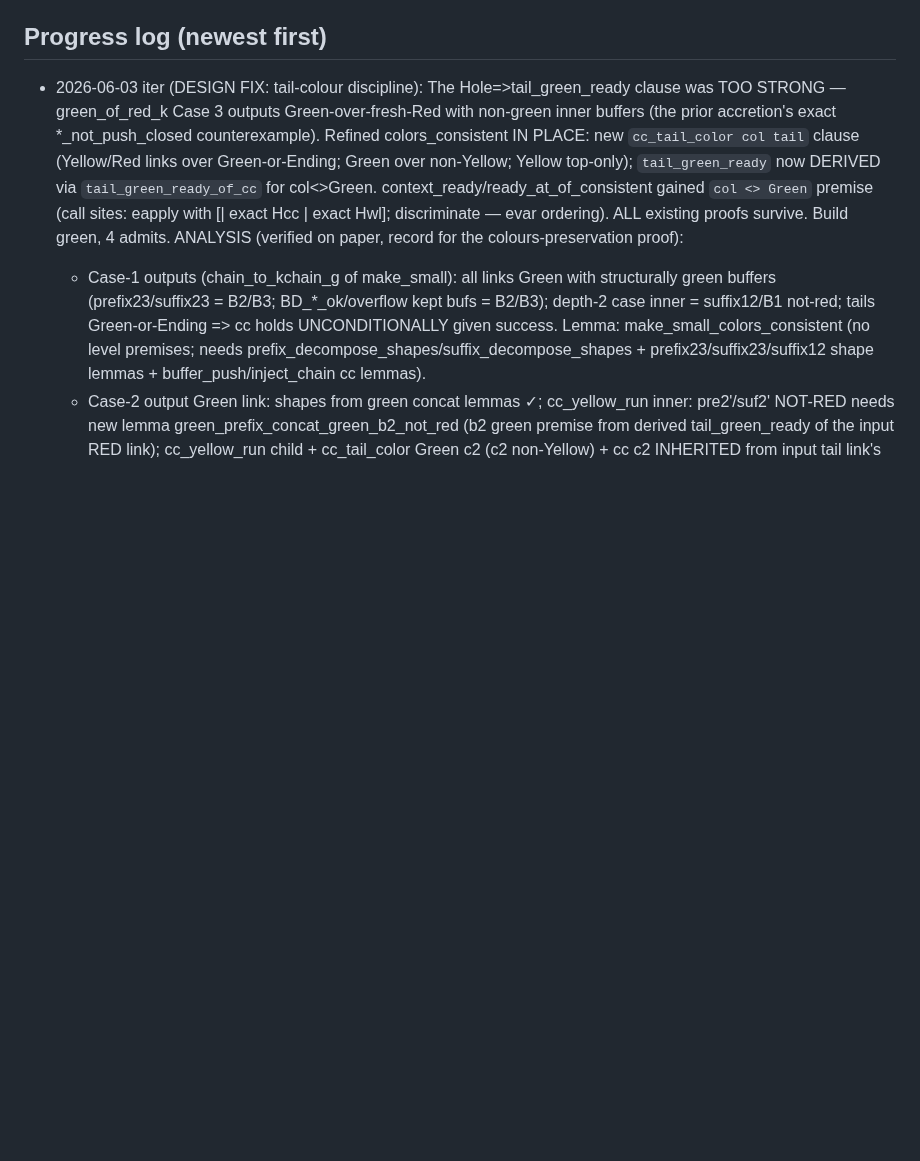
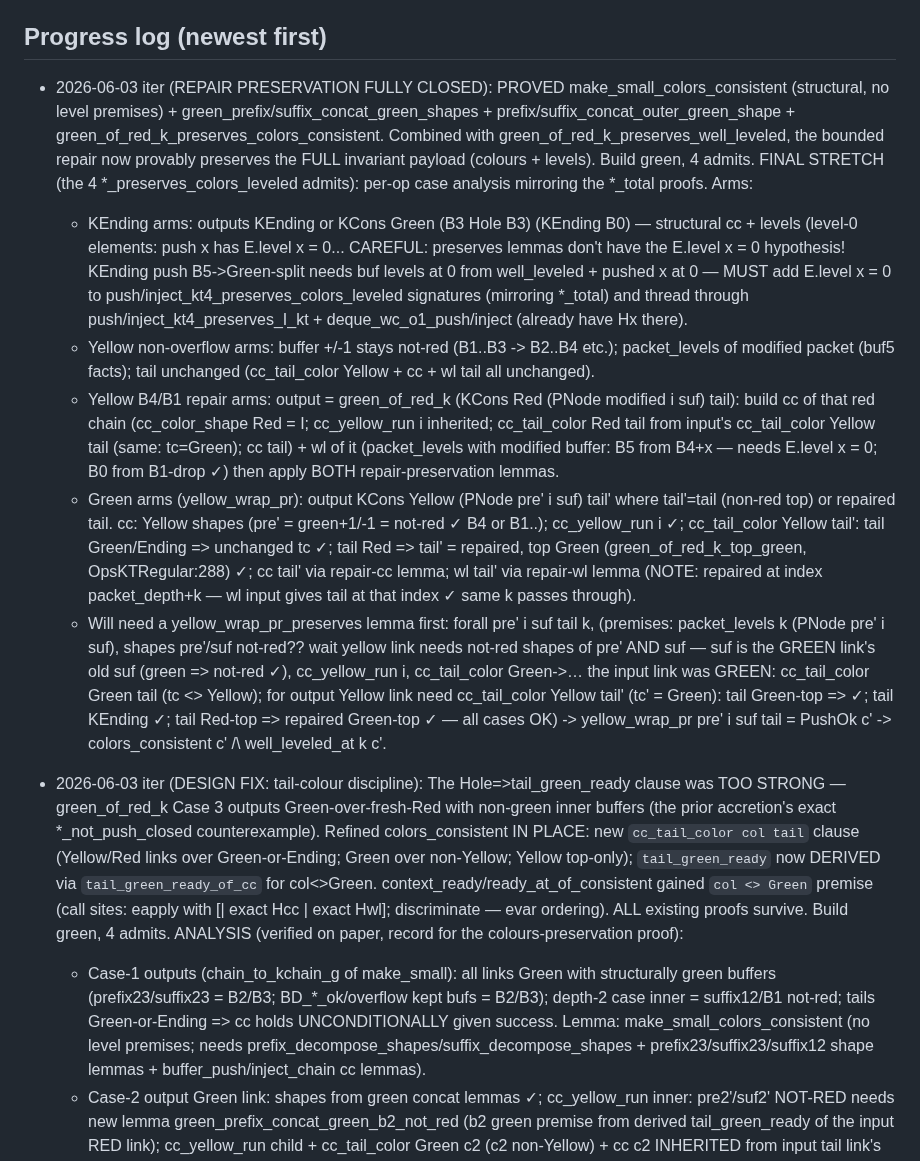
Before and after one commit to yurug/kaplan2, a Markdown page: SESSION_STATE.md, the part around the change. Rendered like a GitHub page; blank space fills up the shorter version.

Commit message:
session state: repair preservation fully closed; final-stretch op-level plan recorded
Co-Authored-By: Claude Fable 5 <noreply@anthropic.com>

```diff
--- a/SESSION_STATE.md
+++ b/SESSION_STATE.md
@@ -70,6 +70,13 @@ ASSEMBLY RECIPE for `make_small_preserves_levels` (forall k b1 b2 b3 c, level k
   `unfold make_small in Hmake`; destruct b1, b3 (prefix/suffix_decompose). For the 9 (pre-decomp x suf-decomp) cases, the inner matches in Hmake on `buffer_unsandwich b2` / `E.unpair _` / `Nat.eq_dec` / `suffix_rot`/`prefix_rot`/`buffer_halve`/`pair_each_buf` give the output; `destruct (E.unpair ..) eqn:Hup; [|discriminate]` then use `element_unpair_at_s_levels` for the pair levels (need `E.level elem = S k` from `buffer_unsandwich_levels`/`buf5_pop/eject_preserves_levels`/`suffix_rot/prefix_rot_preserves_levels`); `injection Hmake` to get c; then prove `chain_levels k c` via the matching helper (`mk_ending_from_options_levels` / `prefix23_levels`+`suffix23_levels` for the PNode-Hole cases / `buffer_push_chain_levels`/`buffer_inject_chain_levels` for Ok/Overflow / `suffix12_levels`+`pair_each_buf_after_halve_preserves_levels` for Overflow/Overflow). Then `green_of_red_k_preserves_well_leveled` Case 1 = `chain_levels k (make_small ...)` lifted through `chain_to_kchain_g` (trivial: adds Green tags; need `chain_to_kchain_g_well_leveled : chain_levels k c -> well_leveled_at k (chain_to_kchain_g c)`, by induction on c).
 
 ## Progress log (newest first)
+- 2026-06-03 iter (REPAIR PRESERVATION FULLY CLOSED): PROVED make_small_colors_consistent (structural, no level premises) + green_prefix/suffix_concat_green_shapes + prefix/suffix_concat_outer_green_shape + green_of_red_k_preserves_colors_consistent. Combined with green_of_red_k_preserves_well_leveled, the bounded repair now provably preserves the FULL invariant payload (colours + levels). Build green, 4 admits.
+  FINAL STRETCH (the 4 *_preserves_colors_leveled admits): per-op case analysis mirroring the *_total proofs. Arms:
+  * KEnding arms: outputs KEnding or KCons Green (B3 Hole B3) (KEnding B0) — structural cc + levels (level-0 elements: push x has E.level x = 0... CAREFUL: preserves lemmas don't have the E.level x = 0 hypothesis! KEnding push B5->Green-split needs buf levels at 0 from well_leveled + pushed x at 0 — MUST add E.level x = 0 to push/inject_kt4_preserves_colors_leveled signatures (mirroring *_total) and thread through push/inject_kt4_preserves_I_kt + deque_wc_o1_push/inject (already have Hx there).
+  * Yellow non-overflow arms: buffer +/-1 stays not-red (B1..B3 -> B2..B4 etc.); packet_levels of modified packet (buf5 facts); tail unchanged (cc_tail_color Yellow + cc + wl tail all unchanged).
+  * Yellow B4/B1 repair arms: output = green_of_red_k (KCons Red (PNode modified i suf) tail): build cc of that red chain (cc_color_shape Red = I; cc_yellow_run i inherited; cc_tail_color Red tail from input's cc_tail_color Yellow tail (same: tc=Green); cc tail) + wl of it (packet_levels with modified buffer: B5 from B4+x — needs E.level x = 0; B0 from B1-drop ✓) then apply BOTH repair-preservation lemmas.
+  * Green arms (yellow_wrap_pr): output KCons Yellow (PNode pre' i suf) tail' where tail'=tail (non-red top) or repaired tail. cc: Yellow shapes (pre' = green+1/-1 = not-red ✓ B4 or B1..); cc_yellow_run i ✓; cc_tail_color Yellow tail': tail Green/Ending => unchanged tc ✓; tail Red => tail' = repaired, top Green (green_of_red_k_top_green, OpsKTRegular:288) ✓; cc tail' via repair-cc lemma; wl tail' via repair-wl lemma (NOTE: repaired at index packet_depth+k — wl input gives tail at that index ✓ same k passes through).
+  * Will need a yellow_wrap_pr_preserves lemma first: forall pre' i suf tail k, (premises: packet_levels k (PNode pre' i suf), shapes pre'/suf not-red?? wait yellow link needs not-red shapes of pre' AND suf — suf is the GREEN link's old suf (green => not-red ✓), cc_yellow_run i, cc_tail_color Green->… the input link was GREEN: cc_tail_color Green tail (tc <> Yellow); for output Yellow link need cc_tail_color Yellow tail' (tc' = Green): tail Green-top => ✓; tail KEnding ✓; tail Red-top => repaired Green-top ✓ — all cases OK) -> yellow_wrap_pr pre' i suf tail = PushOk c' -> colors_consistent c' /\ well_leveled_at k c'.
 - 2026-06-03 iter (DESIGN FIX: tail-colour discipline): The Hole=>tail_green_ready clause was TOO STRONG — green_of_red_k Case 3 outputs Green-over-fresh-Red with non-green inner buffers (the prior accretion's exact *_not_push_closed counterexample). Refined colors_consistent IN PLACE: new `cc_tail_color col tail` clause (Yellow/Red links over Green-or-Ending; Green over non-Yellow; Yellow top-only); `tail_green_ready` now DERIVED via `tail_green_ready_of_cc` for col<>Green. context_ready/ready_at_of_consistent gained `col <> Green` premise (call sites: eapply with [| exact Hcc | exact Hwl]; discriminate — evar ordering). ALL existing proofs survive. Build green, 4 admits.
   ANALYSIS (verified on paper, record for the colours-preservation proof):
   * Case-1 outputs (chain_to_kchain_g of make_small): all links Green with structurally green buffers (prefix23/suffix23 = B2/B3; BD_*_ok/overflow kept bufs = B2/B3); depth-2 case inner = suffix12/B1 not-red; tails Green-or-Ending => cc holds UNCONDITIONALLY given success. Lemma: make_small_colors_consistent (no level premises; needs prefix_decompose_shapes/suffix_decompose_shapes + prefix23/suffix23/suffix12 shape lemmas + buffer_push/inject_chain cc lemmas).
```
